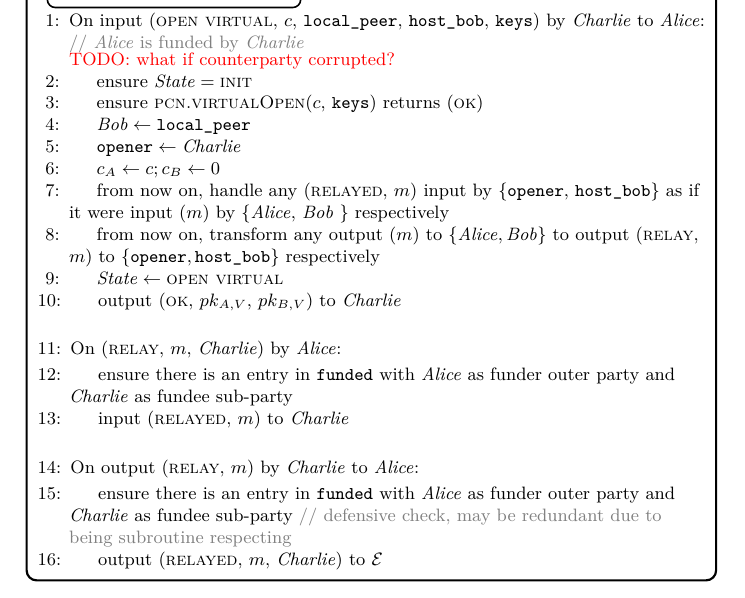
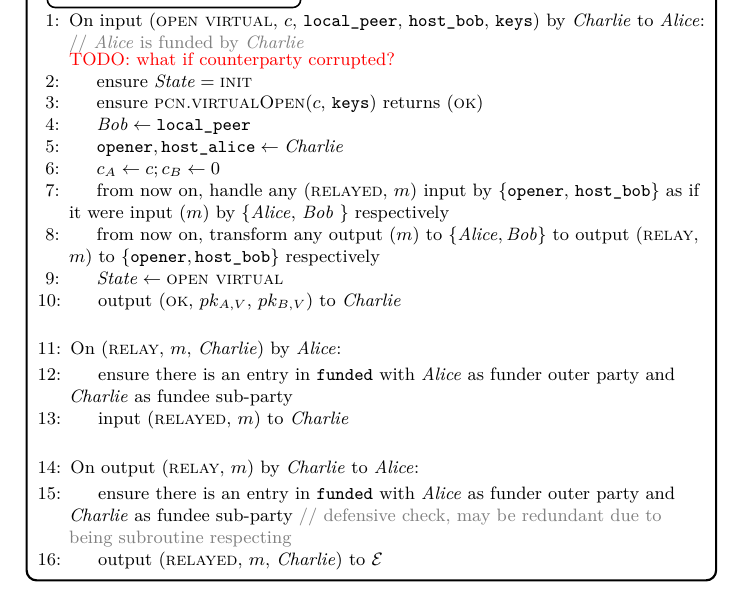
Before and after one commit to OrfeasLitos/virtual-payment-channels, a LaTeX paper (src/virtual-channels.tex, which reads src/functionality.tex): part of page 7 of 13, cut so that both start at the same text. Compiled offline with pdfLaTeX; a LaTeX package or settings file that is missing is left out.

Commit message:
Store hosts of virtual as "host_user"

```diff
--- a/src/functionality.tex
+++ b/src/functionality.tex
@@ -257,7 +257,7 @@ then \fchan relays to the method any input by \alice until the method returns.
         (\textsc{ok})
         \label{code:functionality:chan:skeleton:virtual:ln}
         \State $\bob \gets \texttt{local\_peer}$
-        \State $\mathtt{opener} \gets \charlie$
+        \State $\mathtt{opener}, \texttt{host\_alice} \gets \charlie$
         \State $c_A \gets c; c_B \gets 0$
         \State from now on, handle any (\textsc{relayed}, $m$) input by
         \{\texttt{opener}, \texttt{host\_bob}\} as if it were input ($m$) by
```
